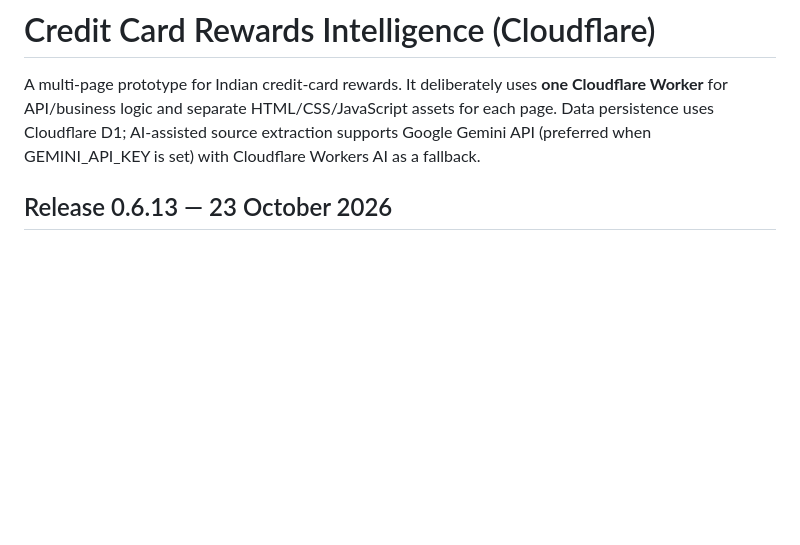
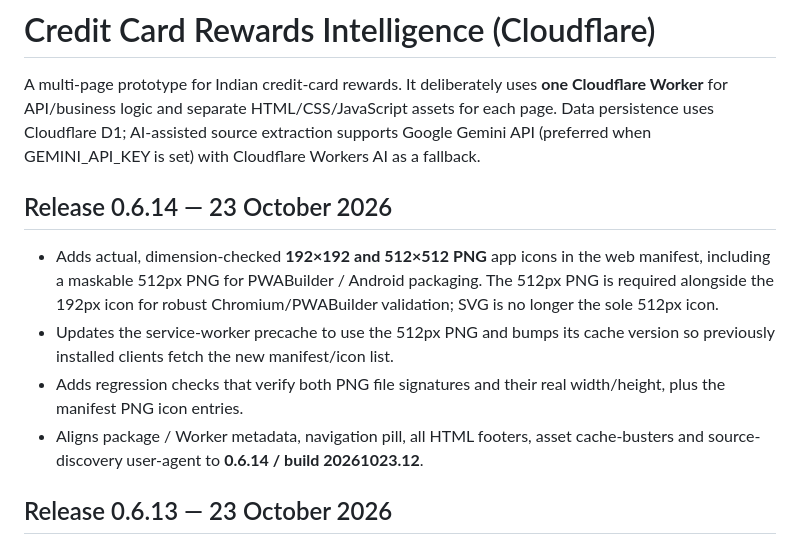
Before and after one commit to aureliusdcunha/credit-card-rewards, a Markdown page: README.md, the part around the change. Drawn GitHub-style; blank space fills up the shorter version.

Commit message:
Document PWABuilder PNG icon correction in release 0.6.14

```diff
--- a/README.md
+++ b/README.md
@@ -1,6 +1,13 @@
 # Credit Card Rewards Intelligence (Cloudflare)
 
 A multi-page prototype for Indian credit-card rewards. It deliberately uses **one Cloudflare Worker** for API/business logic and separate HTML/CSS/JavaScript assets for each page. Data persistence uses Cloudflare D1; AI-assisted source extraction supports Google Gemini API (preferred when GEMINI_API_KEY is set) with Cloudflare Workers AI as a fallback.
+
+## Release 0.6.14 — 23 October 2026
+
+- Adds actual, dimension-checked **192×192 and 512×512 PNG** app icons in the web manifest, including a maskable 512px PNG for PWABuilder / Android packaging. The 512px PNG is required alongside the 192px icon for robust Chromium/PWABuilder validation; SVG is no longer the sole 512px icon.
+- Updates the service-worker precache to use the 512px PNG and bumps its cache version so previously installed clients fetch the new manifest/icon list.
+- Adds regression checks that verify both PNG file signatures and their real width/height, plus the manifest PNG icon entries.
+- Aligns package / Worker metadata, navigation pill, all HTML footers, asset cache-busters and source-discovery user-agent to **0.6.14 / build 20261023.12**.
 
 ## Release 0.6.13 — 23 October 2026
 
```
